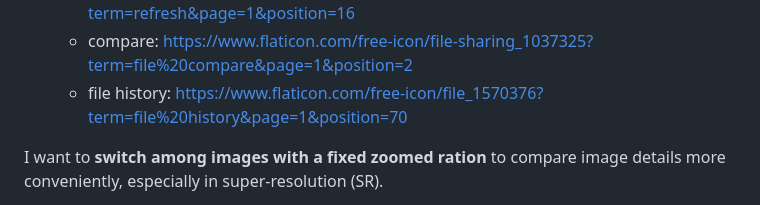
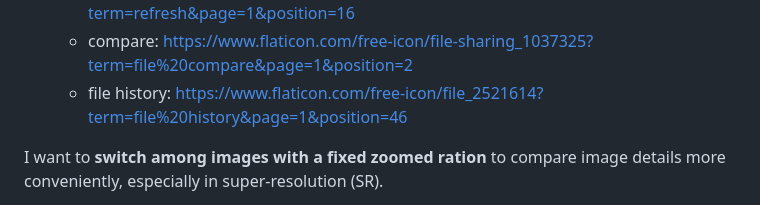
Before and after one commit to xinntao/HandyView, a Markdown page: README.md, the part around the change. GitHub-like rendering.

Commit message:
update history icon

```diff
--- a/README.md
+++ b/README.md
@@ -15,7 +15,7 @@
   - open: https://www.flaticon.com/free-icon/open_3143203?term=file%20open&page=1&position=1
   - refresh: https://www.flaticon.com/free-icon/reuse_3299869?term=refresh&page=1&position=16
   - compare: https://www.flaticon.com/free-icon/file-sharing_1037325?term=file%20compare&page=1&position=2
-  - file history: https://www.flaticon.com/free-icon/file_1570376?term=file%20history&page=1&position=70
+  - file history: https://www.flaticon.com/free-icon/file_2521614?term=file%20history&page=1&position=46
 
 I want to **switch among images with a fixed zoomed ration** to compare image details more conveniently, especially in super-resolution (SR).
 
```
Also changed, not shown: icons/history.png.
